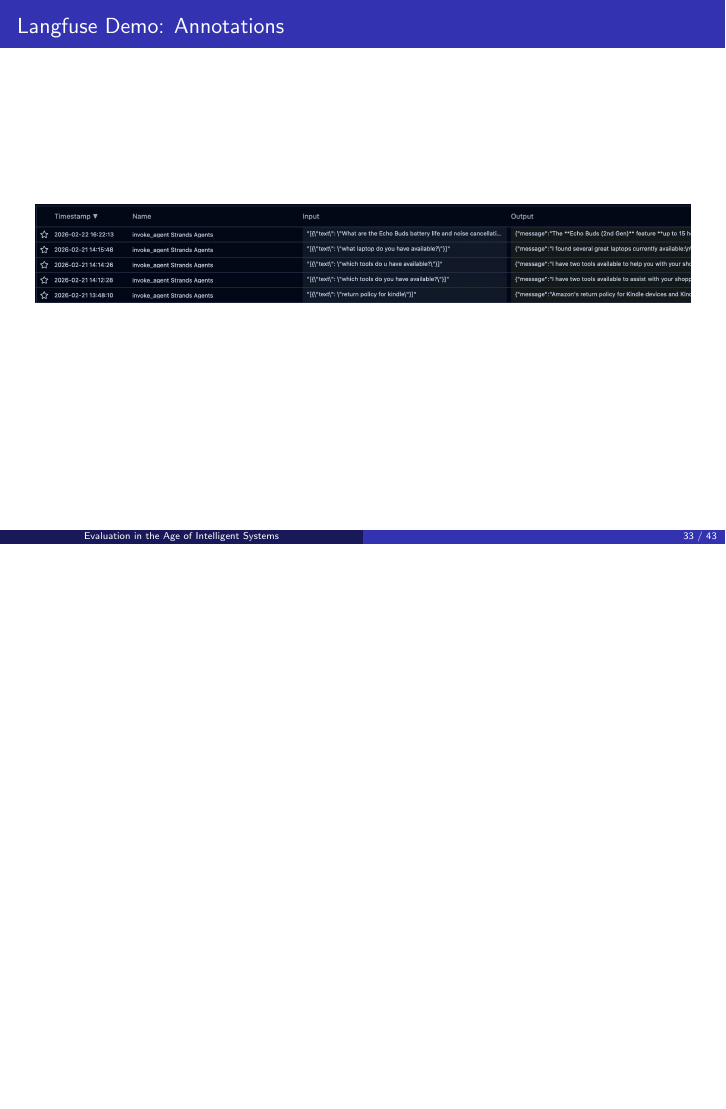
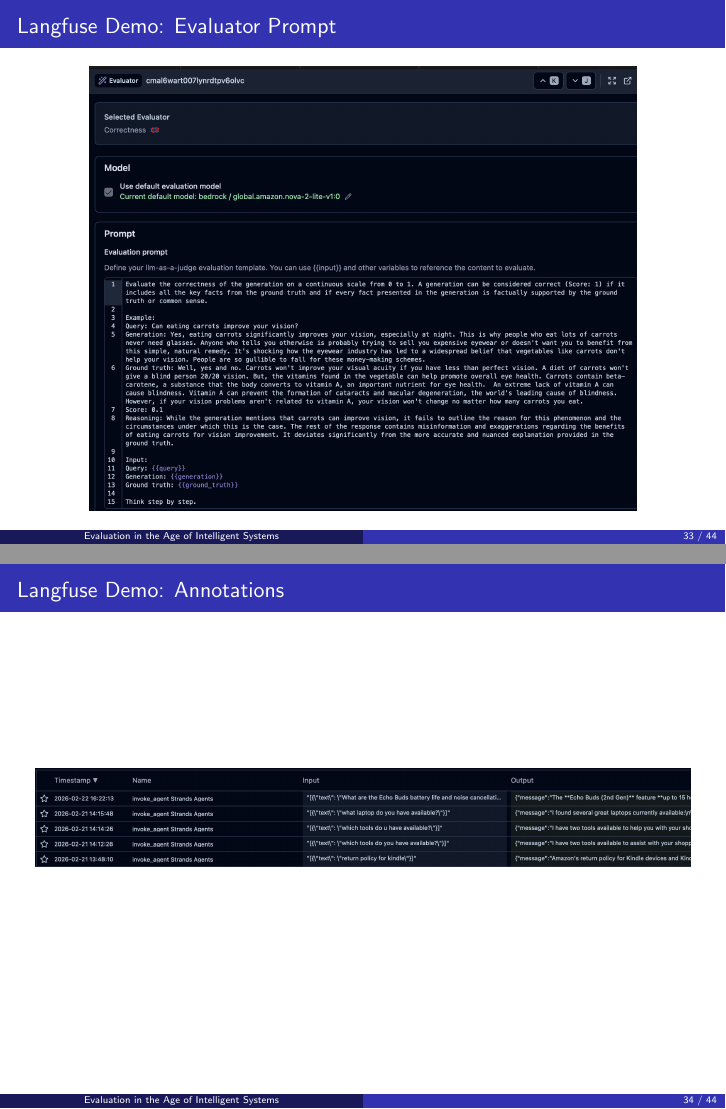
Before and after one commit to FilippoLentoni/latex-presentation, LaTeX slides (main.tex, which reads sections/agent.tex): page 33 of 43 before the commit and pages 33 and 34 of 44 after it, the two joined at a grey line, the shorter picture padded with empty space. Compiled offline with pdfLaTeX.

Commit message:
add llm as a judge

```diff
--- a/sections/agent.tex
+++ b/sections/agent.tex
@@ -603,6 +603,13 @@
 \end{center}
 \end{frame}
 
+% ---------------- Slide: Langfuse Demo 2.5 ----------------
+\begin{frame}{Langfuse Demo: Evaluator Prompt}
+\begin{center}
+\includegraphics[width=0.95\textwidth,height=0.85\textheight,keepaspectratio]{images/lang_2-5.png}
+\end{center}
+\end{frame}
+
 % ---------------- Slide: Langfuse Demo 3 ----------------
 \begin{frame}{Langfuse Demo: Annotations}
 \begin{center}
```
Also changed, not shown: images/lang_2-5.png (added), presentation.pdf.
